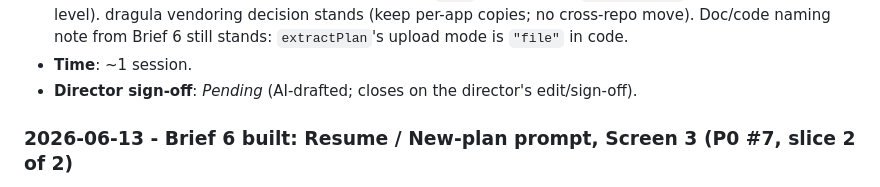
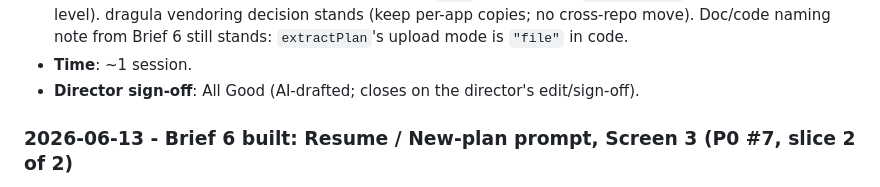
Before and after one commit to davidmjackson/plan, a Markdown page: docs/build-log.md, the part around the change. GitHub-like rendering.

Commit message:
docs: brief 7 director sign-off (All Good)
Co-Authored-By: Claude Opus 4.8 (1M context) <noreply@anthropic.com>

```diff
--- a/docs/build-log.md
+++ b/docs/build-log.md
@@ -34,7 +34,7 @@ Entries are newest first. Be honest: friction and failure are the valuable mater
 - **Handoff to Brief 8 (slice 2)**: inherits the deps model, `isViolation`, `depBadges` (the violation flag is already carried on every badge, rendered neutral this slice), `storyLocation`, and the neutral badge — so slice 2 is purely the board SVG layer (cross-sprint connectors on hover/select, the always-visible same-sprint tether) plus the board-side red treatment on cards/connectors. No new action, no schema change.
 - **Open housekeeping** (carried, not actioned): promote `--plum`/`--plumwash`, `#glyph-plan`, and the epic-palette tokens to shared instrument-core; register `plan` in the theme `manifest.mjs` + drift test (suite-level). dragula vendoring decision stands (keep per-app copies; no cross-repo move). Doc/code naming note from Brief 6 still stands: `extractPlan`'s upload mode is `"file"` in code.
 - **Time**: ~1 session.
-- **Director sign-off**: _Pending_ (AI-drafted; closes on the director's edit/sign-off).
+- **Director sign-off**: All Good (AI-drafted; closes on the director's edit/sign-off).
 
 ### 2026-06-13 - Brief 6 built: Resume / New-plan prompt, Screen 3 (P0 #7, slice 2 of 2)
 
```
